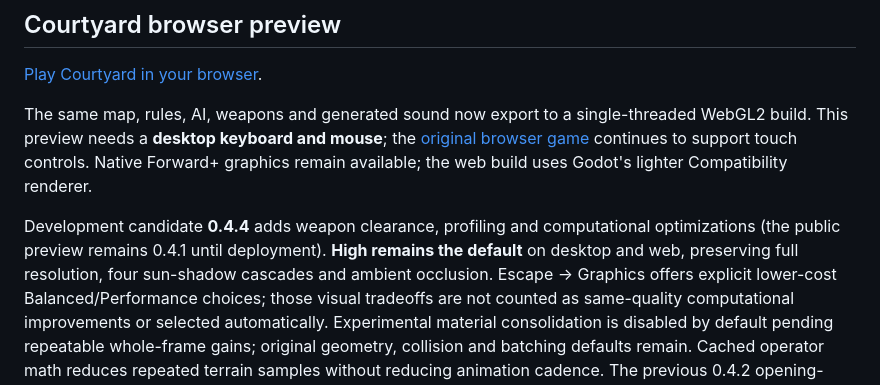
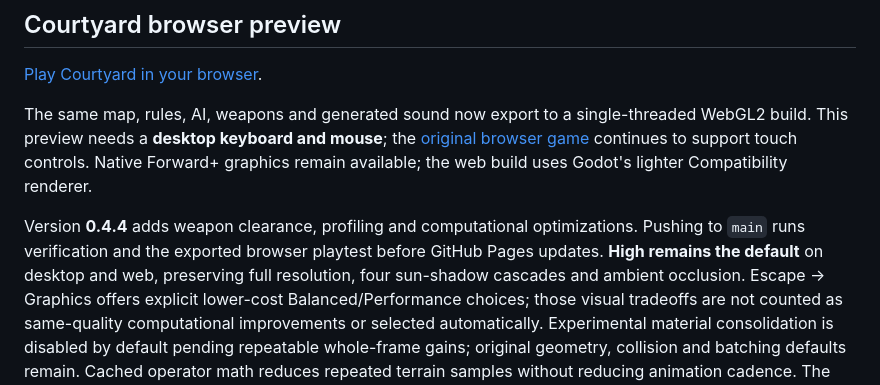
Before and after one commit to soetang/dustline-field-trials, a Markdown page: native-godot/README.md, the part around the change. Drawn GitHub-style.

Commit message:
Document main deployment and interpreted versus compiled gameplay

```diff
--- a/native-godot/README.md
+++ b/native-godot/README.md
@@ -20,9 +20,10 @@ the [original browser game](https://soetang.github.io/dustline-field-trials/)
 continues to support touch controls. Native Forward+ graphics remain available;
 the web build uses Godot's lighter Compatibility renderer.
 
-Development candidate **0.4.4** adds weapon clearance, profiling and computational optimizations
-(the public preview remains 0.4.1 until deployment). **High remains
-the default** on desktop and web, preserving full resolution, four sun-shadow
+Version **0.4.4** adds weapon clearance, profiling and computational optimizations.
+Pushing to `main` runs verification and the exported browser playtest before
+GitHub Pages updates. **High remains the default** on desktop and web,
+preserving full resolution, four sun-shadow
 cascades and ambient occlusion. Escape → Graphics offers explicit lower-cost
 Balanced/Performance choices; those visual tradeoffs are not counted as
 same-quality computational improvements or selected automatically.
```
Also changed, not shown: native-godot/docs/performance.md (+18 -4 lines).
